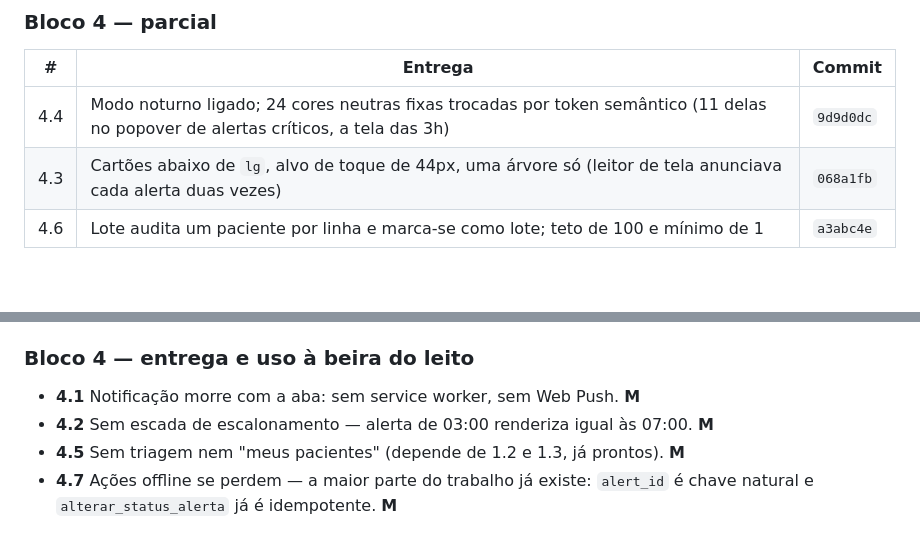
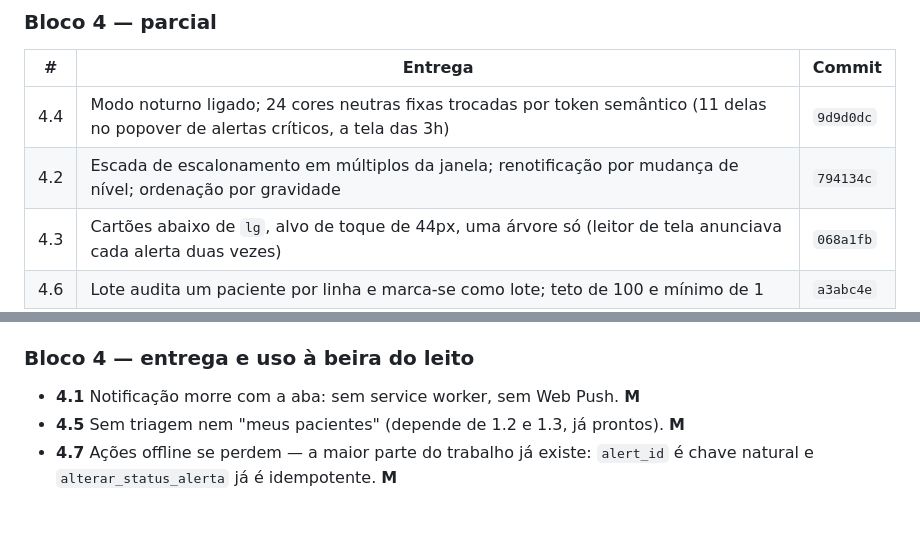
Before and after one commit to yaguts1/tcc2-agente-inteligente, a Markdown page: docs/ROADMAP.md, 2 parts joined by grey strips. GitHub-like rendering; blank space fills up the shorter version.

Commit message:
docs(roadmap): 4.2 concluido
Co-Authored-By: Claude Opus 5 <noreply@anthropic.com>

```diff
--- a/docs/ROADMAP.md
+++ b/docs/ROADMAP.md
@@ -63,6 +63,7 @@ e `console.log` despejando a lista de pacientes no console do navegador.
 | # | Entrega | Commit |
 |---|---|---|
 | 4.4 | Modo noturno ligado; 24 cores neutras fixas trocadas por token semântico (11 delas no popover de alertas críticos, a tela das 3h) | `9d9d0dc` |
+| 4.2 | Escada de escalonamento em múltiplos da janela; renotificação por mudança de nível; ordenação por gravidade | `794134c` |
 | 4.3 | Cartões abaixo de `lg`, alvo de toque de 44px, uma árvore só (leitor de tela anunciava cada alerta duas vezes) | `068a1fb` |
 | 4.6 | Lote audita um paciente por linha e marca-se como lote; teto de 100 e mínimo de 1 | `a3abc4e` |
 
@@ -111,7 +112,6 @@ estiveram dentro de uma imagem distribuível.
 ### Bloco 4 — entrega e uso à beira do leito
 
 - **4.1** Notificação morre com a aba: sem service worker, sem Web Push. **M**
-- **4.2** Sem escada de escalonamento — alerta de 03:00 renderiza igual às 07:00. **M**
 - **4.5** Sem triagem nem "meus pacientes" (depende de 1.2 e 1.3, já prontos). **M**
 - **4.7** Ações offline se perdem — a maior parte do trabalho já existe:
   `alert_id` é chave natural e `alterar_status_alerta` já é idempotente. **M**
```
